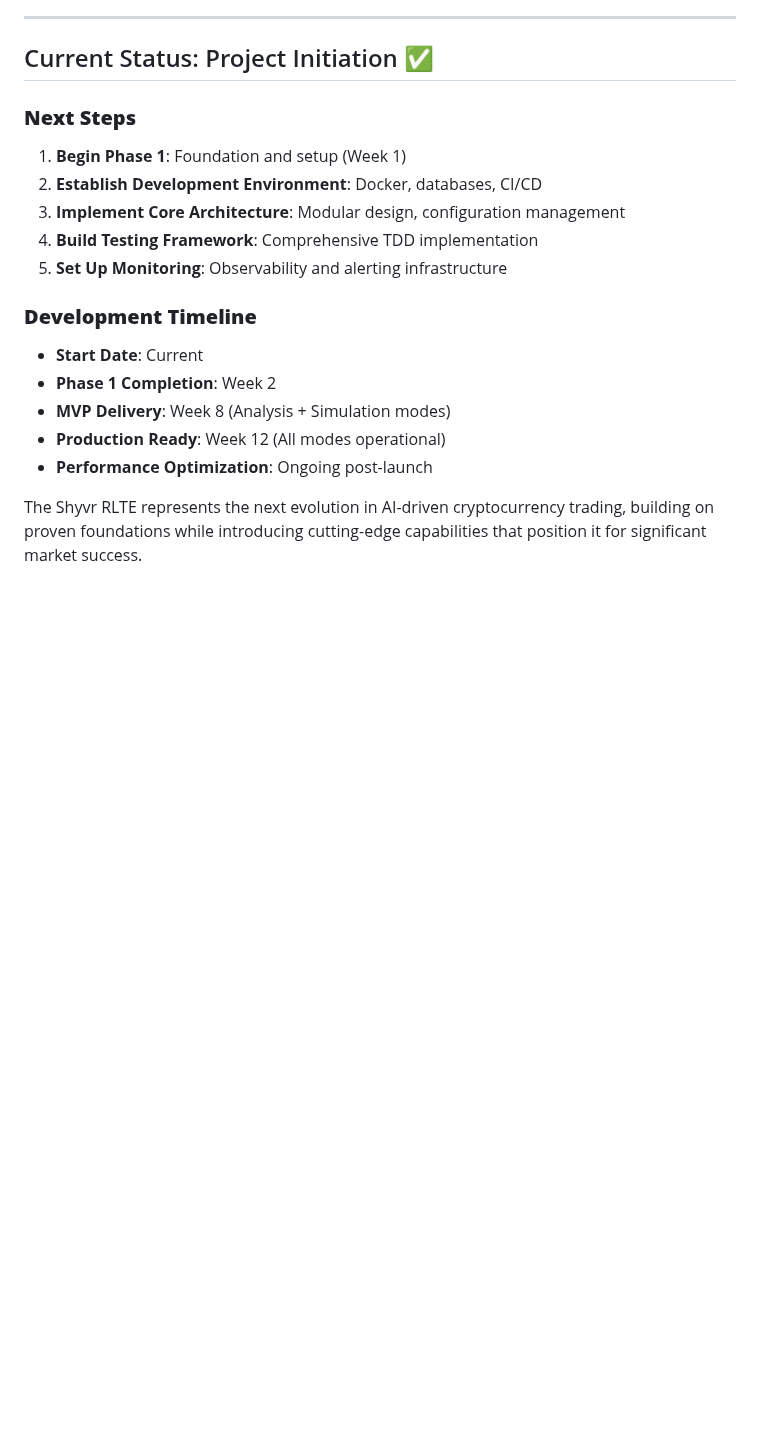
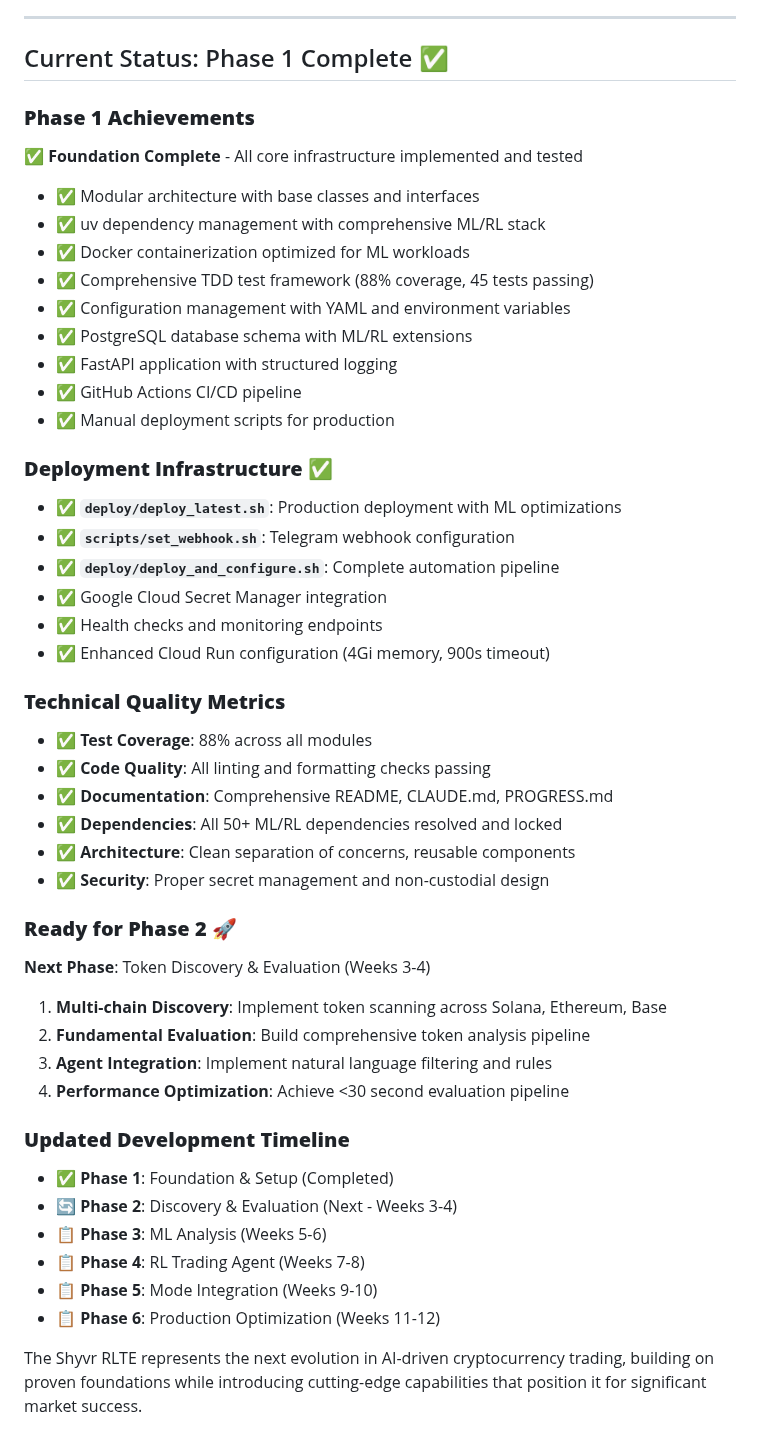
Before and after one commit to daniqan/shyvr-auto, a Markdown page: docs/PROGRESS.md, the part around one of its changes. Drawn GitHub-style; blank space fills up the shorter version.

```diff
--- a/docs/PROGRESS.md
+++ b/docs/PROGRESS.md
@@ -1116,20 +1118,49 @@ def test_memory_usage_under_load():
 
 ---
 
-## Current Status: Project Initiation ✅
+## Current Status: Phase 1 Complete ✅
 
-### **Next Steps**
-1. **Begin Phase 1**: Foundation and setup (Week 1)
-2. **Establish Development Environment**: Docker, databases, CI/CD
-3. **Implement Core Architecture**: Modular design, configuration management
-4. **Build Testing Framework**: Comprehensive TDD implementation
-5. **Set Up Monitoring**: Observability and alerting infrastructure
+### **Phase 1 Achievements**
+✅ **Foundation Complete** - All core infrastructure implemented and tested
+- ✅ Modular architecture with base classes and interfaces
+- ✅ uv dependency management with comprehensive ML/RL stack
+- ✅ Docker containerization optimized for ML workloads
+- ✅ Comprehensive TDD test framework (88% coverage, 45 tests passing)
+- ✅ Configuration management with YAML and environment variables
+- ✅ PostgreSQL database schema with ML/RL extensions
+- ✅ FastAPI application with structured logging
+- ✅ GitHub Actions CI/CD pipeline
+- ✅ Manual deployment scripts for production
 
-### **Development Timeline**
-- **Start Date**: Current
-- **Phase 1 Completion**: Week 2
-- **MVP Delivery**: Week 8 (Analysis + Simulation modes)
-- **Production Ready**: Week 12 (All modes operational)
-- **Performance Optimization**: Ongoing post-launch
+### **Deployment Infrastructure** ✅
+- ✅ **`deploy/deploy_latest.sh`**: Production deployment with ML optimizations
+- ✅ **`scripts/set_webhook.sh`**: Telegram webhook configuration
+- ✅ **`deploy/deploy_and_configure.sh`**: Complete automation pipeline
+- ✅ Google Cloud Secret Manager integration
+- ✅ Health checks and monitoring endpoints
+- ✅ Enhanced Cloud Run configuration (4Gi memory, 900s timeout)
+
+### **Technical Quality Metrics**
+- ✅ **Test Coverage**: 88% across all modules
+- ✅ **Code Quality**: All linting and formatting checks passing
+- ✅ **Documentation**: Comprehensive README, CLAUDE.md, PROGRESS.md
+- ✅ **Dependencies**: All 50+ ML/RL dependencies resolved and locked
+- ✅ **Architecture**: Clean separation of concerns, reusable components
+- ✅ **Security**: Proper secret management and non-custodial design
+
+### **Ready for Phase 2** 🚀
+**Next Phase**: Token Discovery & Evaluation (Weeks 3-4)
+1. **Multi-chain Discovery**: Implement token scanning across Solana, Ethereum, Base
+2. **Fundamental Evaluation**: Build comprehensive token analysis pipeline
+3. **Agent Integration**: Implement natural language filtering and rules
+4. **Performance Optimization**: Achieve <30 second evaluation pipeline
+
+### **Updated Development Timeline**
+- ✅ **Phase 1**: Foundation & Setup (Completed)
+- 🔄 **Phase 2**: Discovery & Evaluation (Next - Weeks 3-4)
+- 📋 **Phase 3**: ML Analysis (Weeks 5-6)
+- 📋 **Phase 4**: RL Trading Agent (Weeks 7-8)
+- 📋 **Phase 5**: Mode Integration (Weeks 9-10)
+- 📋 **Phase 6**: Production Optimization (Weeks 11-12)
 
 The Shyvr RLTE represents the next evolution in AI-driven cryptocurrency trading, building on proven foundations while introducing cutting-edge capabilities that position it for significant market success.
```
Also changed, not shown: other parts of docs/PROGRESS.md (+36 -34 lines), docs/CLAUDE.md (+71 -2 lines).
